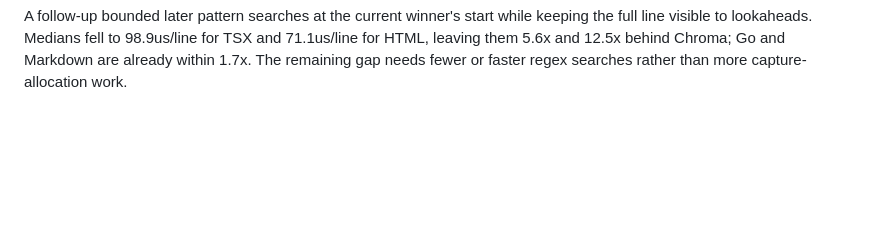
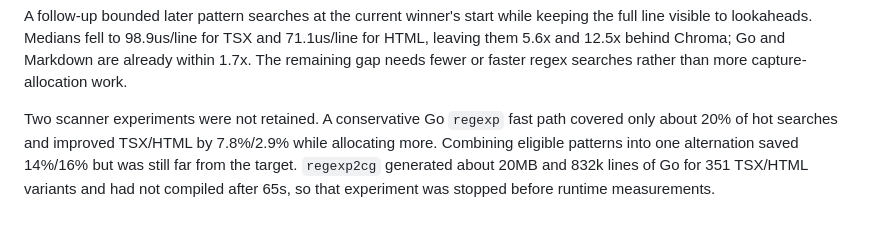
Before and after one commit to eugenioenko/textmate-go, a Markdown page: notes.md, the part around the change. Rendered like a GitHub page; blank space fills up the shorter version.

Commit message:
document performance experiments

```diff
--- a/notes.md
+++ b/notes.md
@@ -380,3 +380,10 @@ keeping the full line visible to lookaheads. Medians fell to 98.9us/line for
 TSX and 71.1us/line for HTML, leaving them 5.6x and 12.5x behind Chroma; Go and
 Markdown are already within 1.7x. The remaining gap needs fewer or faster regex
 searches rather than more capture-allocation work.
+
+Two scanner experiments were not retained. A conservative Go `regexp` fast
+path covered only about 20% of hot searches and improved TSX/HTML by 7.8%/2.9%
+while allocating more. Combining eligible patterns into one alternation saved
+14%/16% but was still far from the target. `regexp2cg` generated about 20MB and
+832k lines of Go for 351 TSX/HTML variants and had not compiled after 65s, so
+that experiment was stopped before runtime measurements.
```
